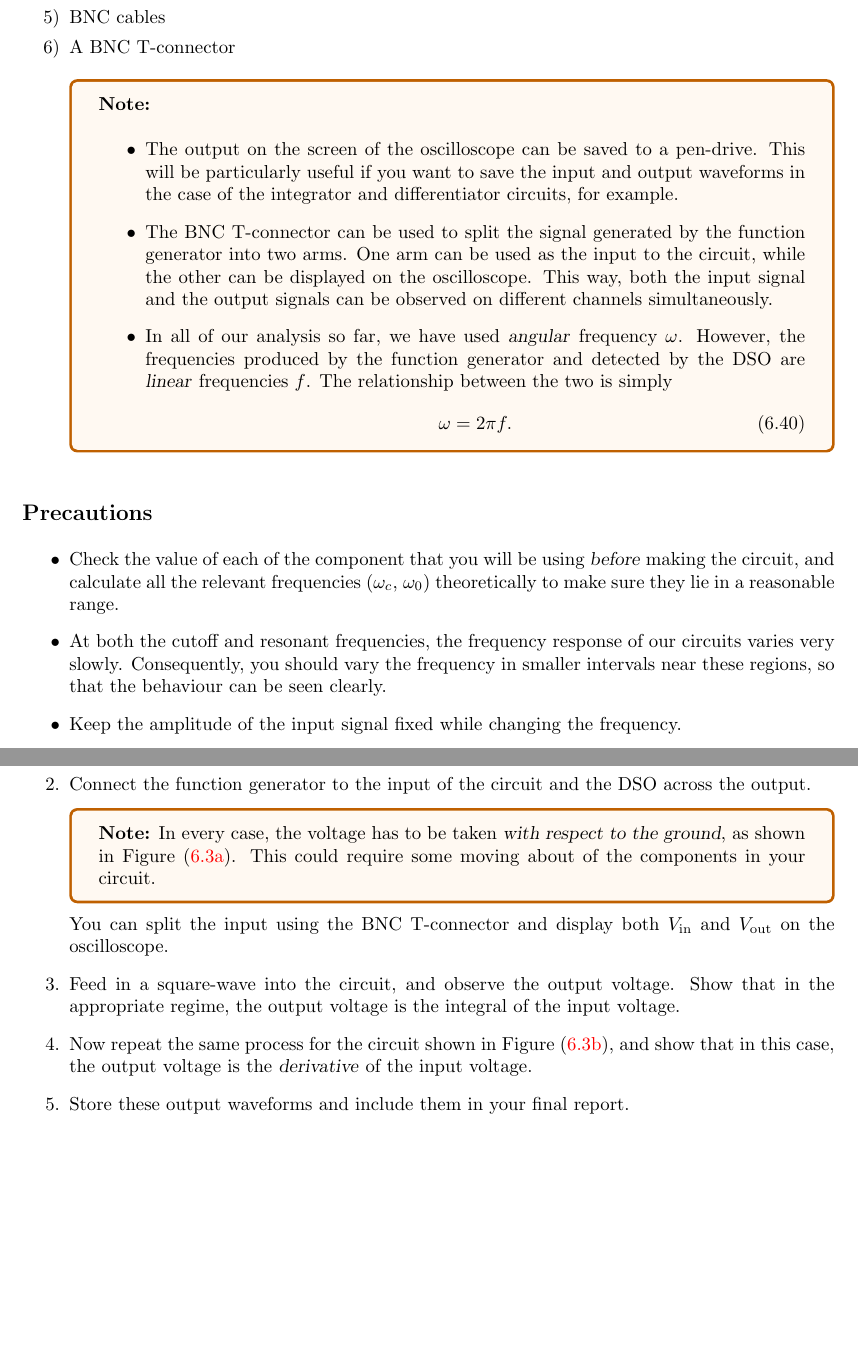
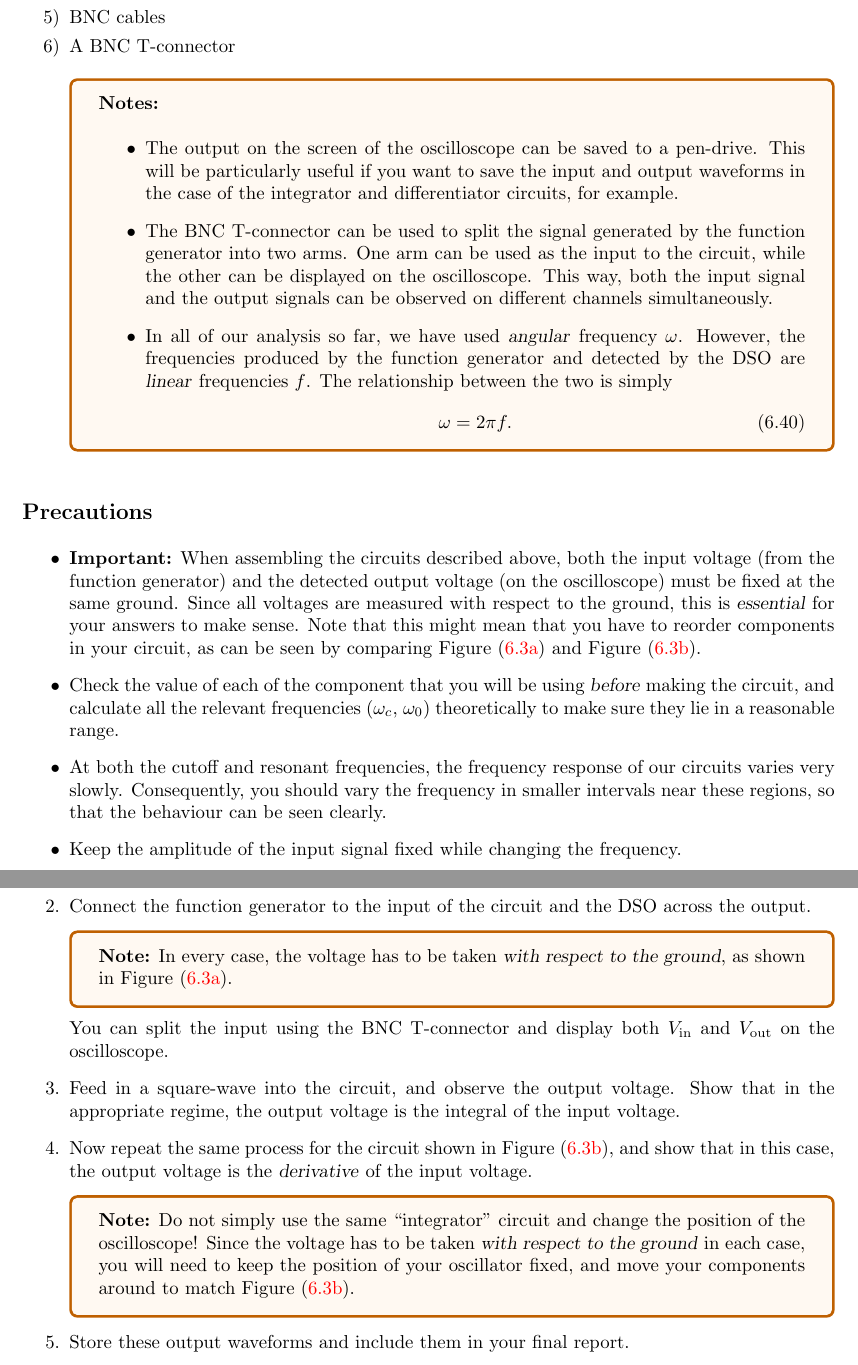
Before and after one commit to dpcherian/PHY2010-Lab-Manual, a LaTeX book (main.tex, which reads 1E6_Electronics_Circuits.tex): two parts of pages 59 and 60 of 61, joined at a grey line, cut so that both start at the same text, the shorter picture padded with empty space. Compiled offline with pdfLaTeX.

Commit message:
Fixed typos in Electronics Circuits handout.

```diff
--- a/1E6_Electronics_Circuits.tex
+++ b/1E6_Electronics_Circuits.tex
@@ -526,7 +526,7 @@ The Lissajous figure can also be used to detect resonance, since at resonance th
 
 \vspace{\parskip}
 \begin{imp}
-\textbf{Note:}
+\textbf{Notes:}
 \begin{itemize}
     \item The output on the screen of the oscilloscope can be saved to a pen-drive. This will be particularly useful if you want to save the input and output waveforms in the case of the integrator and differentiator circuits, for example.
     \item The BNC T-connector can be used to split the signal generated by the function generator into two arms. One arm can be used as the input to the circuit, while the other can be displayed on the oscilloscope. This way, both the input signal and the output signals can be observed on different channels simultaneously.
@@ -542,6 +542,8 @@ The Lissajous figure can also be used to detect resonance, since at resonance th
 \subsection*{Precautions}
 
 \begin{itemize}
+\item \textbf{Important:} When assembling the circuits described above, both the input voltage (from the function generator) and the detected output voltage (on the oscilloscope) must be fixed at the same ground. Since all voltages are measured with respect to the ground, this is \textsl{essential} for your answers to make sense. Note that this might mean that you have to reorder components in your circuit, as can be seen by comparing Figure~(\ref{fig:rc-lp}) and Figure~(\ref{fig:rc-hp}).
+
 \item Check the value of each of the component that you will be using \textsl{before} making the circuit, and calculate all the relevant frequencies ($\omega_c$, $\omega_0$) theoretically to make sure they lie in a reasonable range.
 \item At both the cutoff and resonant frequencies, the frequency response of our circuits varies very slowly. Consequently, you should vary the frequency in smaller intervals near these regions, so that the behaviour can be seen clearly.
 \item Keep the amplitude of the input signal fixed while changing the frequency.
@@ -559,13 +561,16 @@ In this part of the experiment, you will be studying the $RC$ circuit in the tim
     \item Connect the resistor and the capacitor in series as shown in Figure~(\ref{fig:rc-lp}) measure the voltage across the resistor $V_R$.
     \item Connect the function generator to the input of the circuit and the DSO across the output.
     \begin{imp}
-        \textbf{Note:} In every case, the voltage has to be taken \textsl{with respect to the ground}, as shown in Figure~(\ref{fig:rc-lp}). This could require some moving about of the components in your circuit.
+        \textbf{Note:} In every case, the voltage has to be taken \textsl{with respect to the ground}, as shown in Figure~(\ref{fig:rc-lp}).
     \end{imp}
 
     You can split the input using the BNC T-connector and display both $V_\text{in}$ and $V_\text{out}$ on the oscilloscope.
     \item Feed in a square-wave into the circuit, and observe the output voltage. Show that in the appropriate regime, the output voltage is the integral of the input voltage.
 
     \item Now repeat the same process for the circuit shown in Figure~(\ref{fig:rc-hp}), and show that in this case, the output voltage is the \textsl{derivative} of the input voltage.
+    \begin{imp}
+        \textbf{Note:} Do not simply use the same ``integrator'' circuit and change the position of the oscilloscope! Since the voltage has to be taken \textsl{with respect to the ground} in each case, you will need to keep the position of your oscillator fixed, and move your components around to match Figure~(\ref{fig:rc-hp}).
+    \end{imp}
 
     \item Store these output waveforms and include them in your final report.
 \end{enumerate}
```
Also changed, not shown: 1E6_Electronics_Circuits.tex (6 more changed lines).
